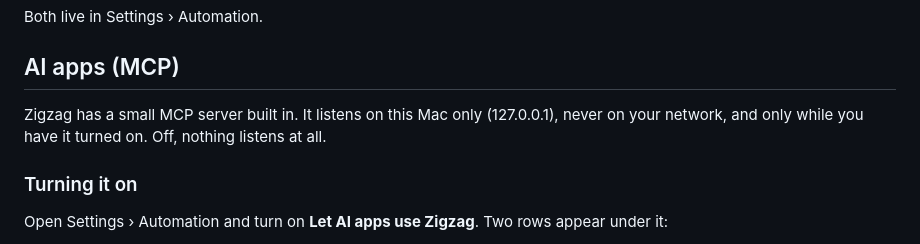
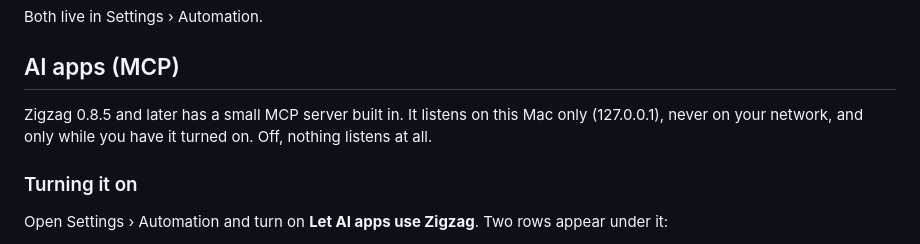
Before and after one commit to ZigaoWang/zigzag, a Markdown page: docs/automation.md, the part around the change. GitHub-like rendering.

```diff
--- a/docs/automation.md
+++ b/docs/automation.md
@@ -11,7 +11,7 @@ Both live in Settings › Automation.
 
 ## AI apps (MCP)
 
-Zigzag has a small MCP server built in. It listens on this Mac only (127.0.0.1), never on your network, and only while
+Zigzag 0.8.5 and later has a small MCP server built in. It listens on this Mac only (127.0.0.1), never on your network, and only while
 you have it turned on. Off, nothing listens at all.
 
 ### Turning it on
```
Also changed, not shown: README.md (+4 -2 lines).
